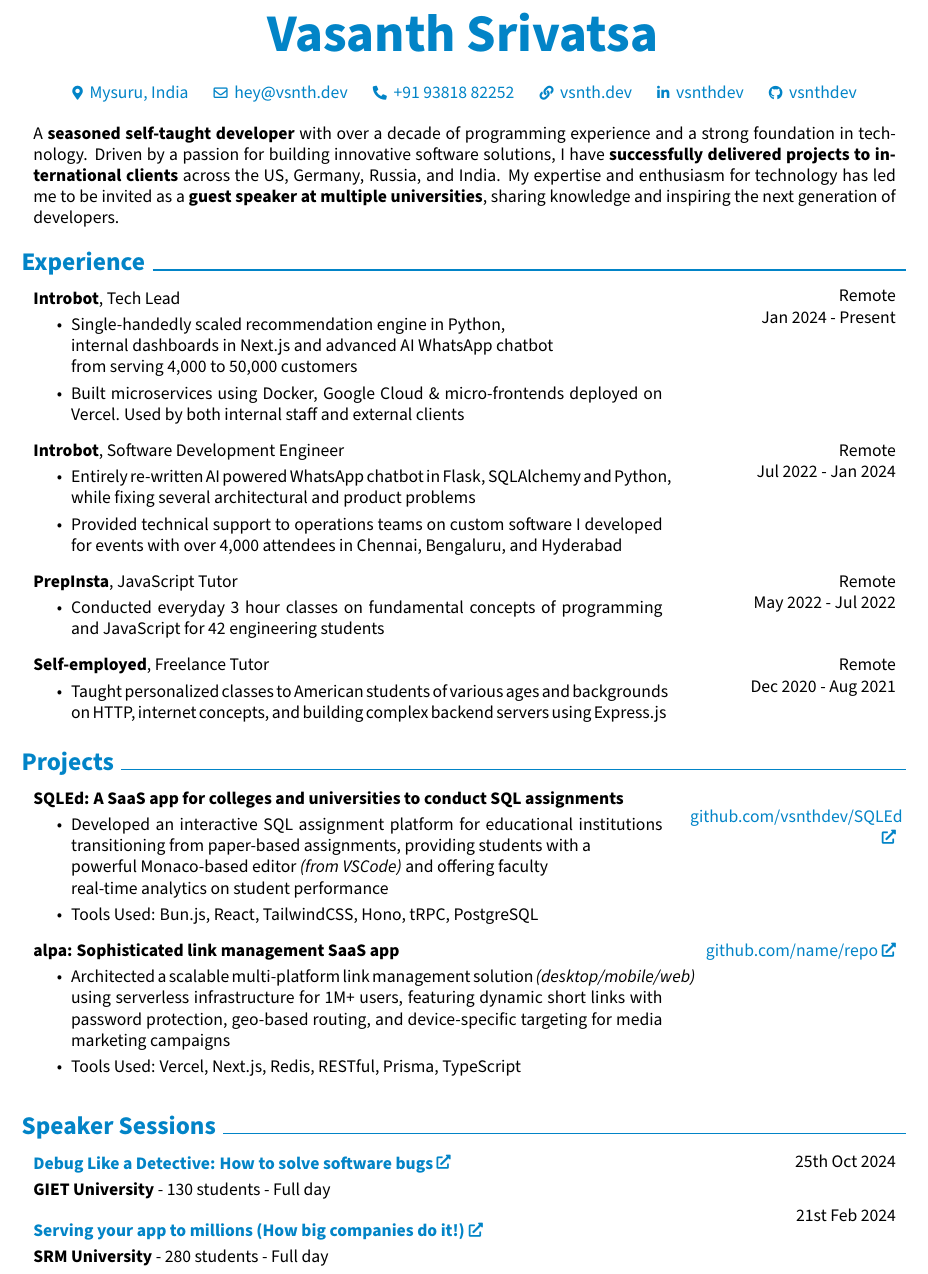
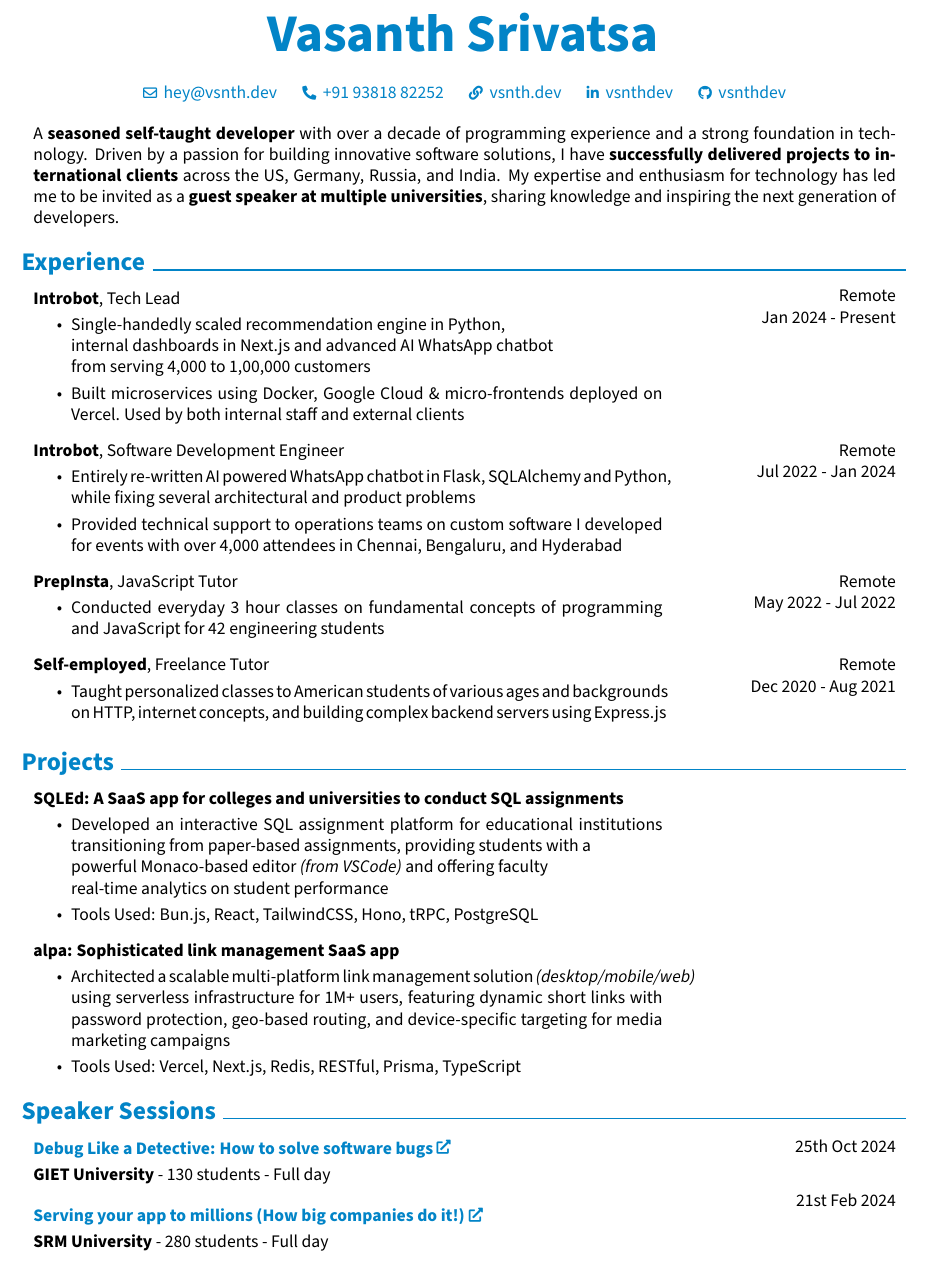
Before and after one commit to vsnthdev/resume, a LaTeX CV (resume.tex): part of the page, cut so that both start at the same text. Compiled offline with pdfLaTeX.

Commit message:
🎊 minor improvements

```diff
--- a/resume.tex
+++ b/resume.tex
@@ -149,10 +149,6 @@
         \vspace{0.3 cm}
 
         \normalsize
-        \mbox{{\footnotesize\faMapMarker*}\hspace*{0.13cm}Mysuru, India}%
-        \kern 0.25 cm%
-        \AND%
-        \kern 0.25 cm%
         \mbox{\hrefWithoutArrow{mailto:hey@vsnth.dev}{{\footnotesize\faEnvelope[regular]}\hspace*{0.13cm}hey@vsnth.dev}}%
         \kern 0.25 cm%
         \AND%
@@ -186,7 +182,7 @@
         }
             \textbf{Introbot}, Tech Lead
             \begin{highlights}
-                \item Single-handedly scaled recommendation engine in Python,\newline internal dashboards in Next.js and advanced AI WhatsApp chatbot\newline from serving 4,000 to 50,000 customers
+                \item Single-handedly scaled recommendation engine in Python,\newline internal dashboards in Next.js and advanced AI WhatsApp chatbot\newline from serving 4,000 to 1,00,000 customers
                 \item Built microservices using Docker, Google Cloud \& micro-frontends deployed on Vercel. Used by both internal staff and external clients
             \end{highlights}
         \end{twocolentry}
@@ -226,7 +222,7 @@
         \end{twocolentry}
     \section{Projects}
         \begin{twocolentry}{
-            \href{https://github.com/vsnthdev/SQLEd}{github.com/vsnthdev/SQLEd}
+            % \href{https://github.com/vsnthdev/SQLEd}{github.com/vsnthdev/SQLEd}
         }
             \textbf{SQLEd: A SaaS app for colleges and universities to conduct SQL assignments}
             \begin{highlights}
@@ -236,7 +232,7 @@
         \end{twocolentry}
         \vspace{0.2 cm}
         \begin{twocolentry}{
-            \href{https://github.com/sinaatalay/rendercv}{github.com/name/repo}
+            % \href{https://github.com/sinaatalay/rendercv}{github.com/name/repo}
         }
             \textbf{alpa: Sophisticated link management SaaS app}
             \begin{highlights}
@@ -261,7 +257,7 @@
                 21st Feb 2024
             }
                 \vspace{0.30 cm}
-                \href{https://vas.cx}{\textbf{Serving your app to millions (How big companies do it!)}}
+                \href{https://sessions.vsnth.dev}{\textbf{Serving your app to millions (How big companies do it!)}}
 
                 \vspace{0.10 cm}
 
```
Also changed, not shown: resume.pdf.
